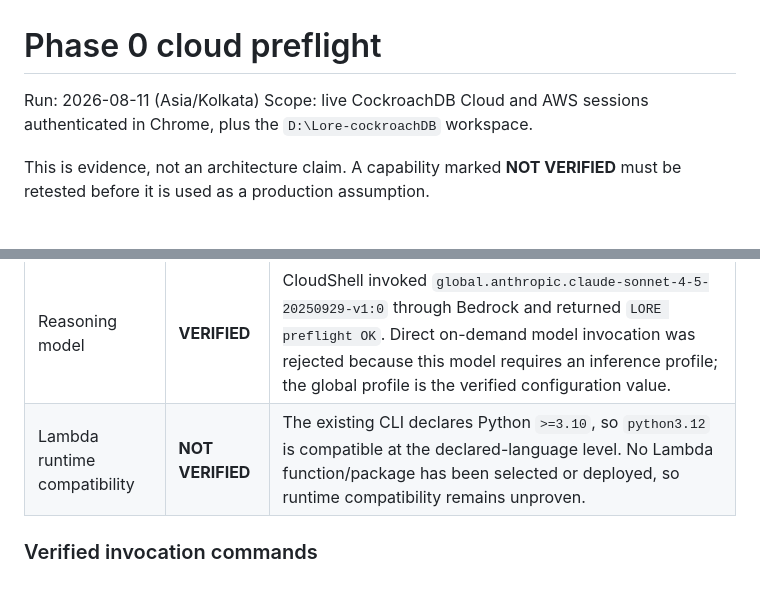
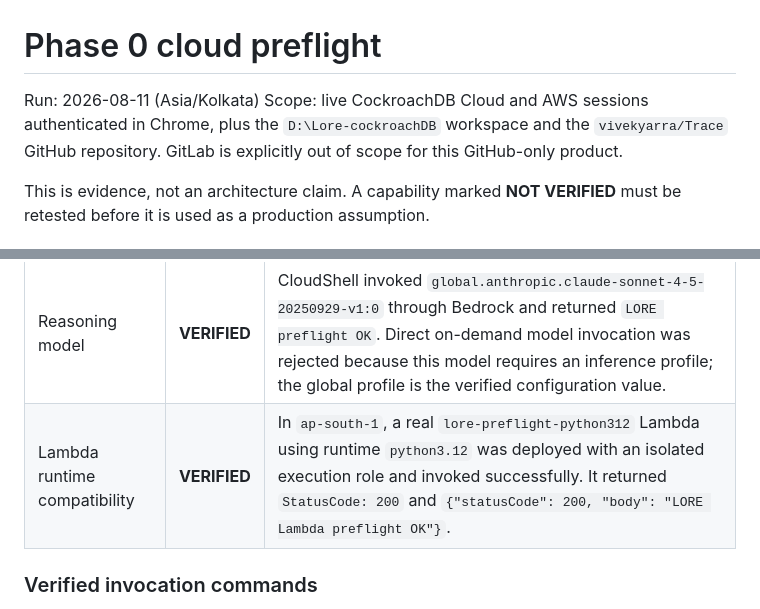
Before and after one commit to vivekyarra/Trace, a Markdown page: docs/evidence/preflight.md, 2 parts joined by grey strips. Drawn GitHub-style.

```diff
--- a/docs/evidence/preflight.md
+++ b/docs/evidence/preflight.md
@@ -1,7 +1,7 @@
 # Phase 0 cloud preflight
 
 Run: 2026-08-11 (Asia/Kolkata)
-Scope: live CockroachDB Cloud and AWS sessions authenticated in Chrome, plus the `D:\Lore-cockroachDB` workspace.
+Scope: live CockroachDB Cloud and AWS sessions authenticated in Chrome, plus the `D:\Lore-cockroachDB` workspace and the `vivekyarra/Trace` GitHub repository. GitLab is explicitly out of scope for this GitHub-only product.
 
 This is evidence, not an architecture claim. A capability marked **NOT VERIFIED** must be retested before it is used as a production assumption.
 
@@ -52,7 +53,7 @@ The required next verification is to authenticate with **read-only** consent, th
 | Selected region | **VERIFIED** | AWS Console region is Asia Pacific (Mumbai), `ap-south-1`, matching the CockroachDB cluster provider region. |
 | Titan embeddings | **VERIFIED** | CloudShell invoked `amazon.titan-embed-text-v2:0` with `dimensions: 1024` and `normalize: true`. The response contained `embedding_length: 1024` and `inputTextTokenCount: 6`. |
 | Reasoning model | **VERIFIED** | CloudShell invoked `global.anthropic.claude-sonnet-4-5-20250929-v1:0` through Bedrock and returned `LORE preflight OK`. Direct on-demand model invocation was rejected because this model requires an inference profile; the global profile is the verified configuration value. |
-| Lambda runtime compatibility | **NOT VERIFIED** | The existing CLI declares Python `>=3.10`, so `python3.12` is compatible at the declared-language level. No Lambda function/package has been selected or deployed, so runtime compatibility remains unproven. |
+| Lambda runtime compatibility | **VERIFIED** | In `ap-south-1`, a real `lore-preflight-python312` Lambda using runtime `python3.12` was deployed with an isolated execution role and invoked successfully. It returned `StatusCode: 200` and `{"statusCode": 200, "body": "LORE Lambda preflight OK"}`. |
 
 ### Verified invocation commands
 
```
Also changed, not shown: other parts of docs/evidence/preflight.md (+11 -13 lines).
